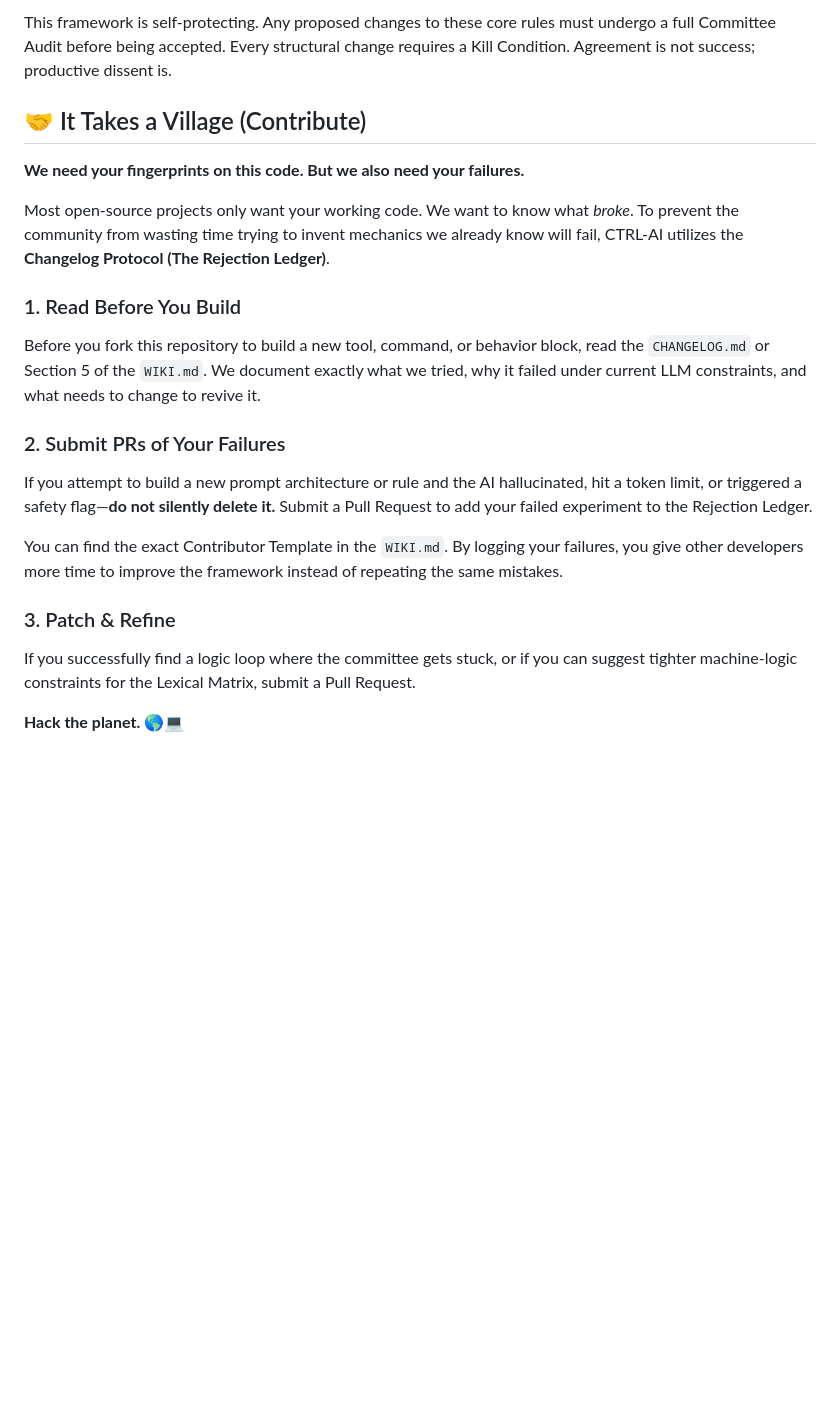
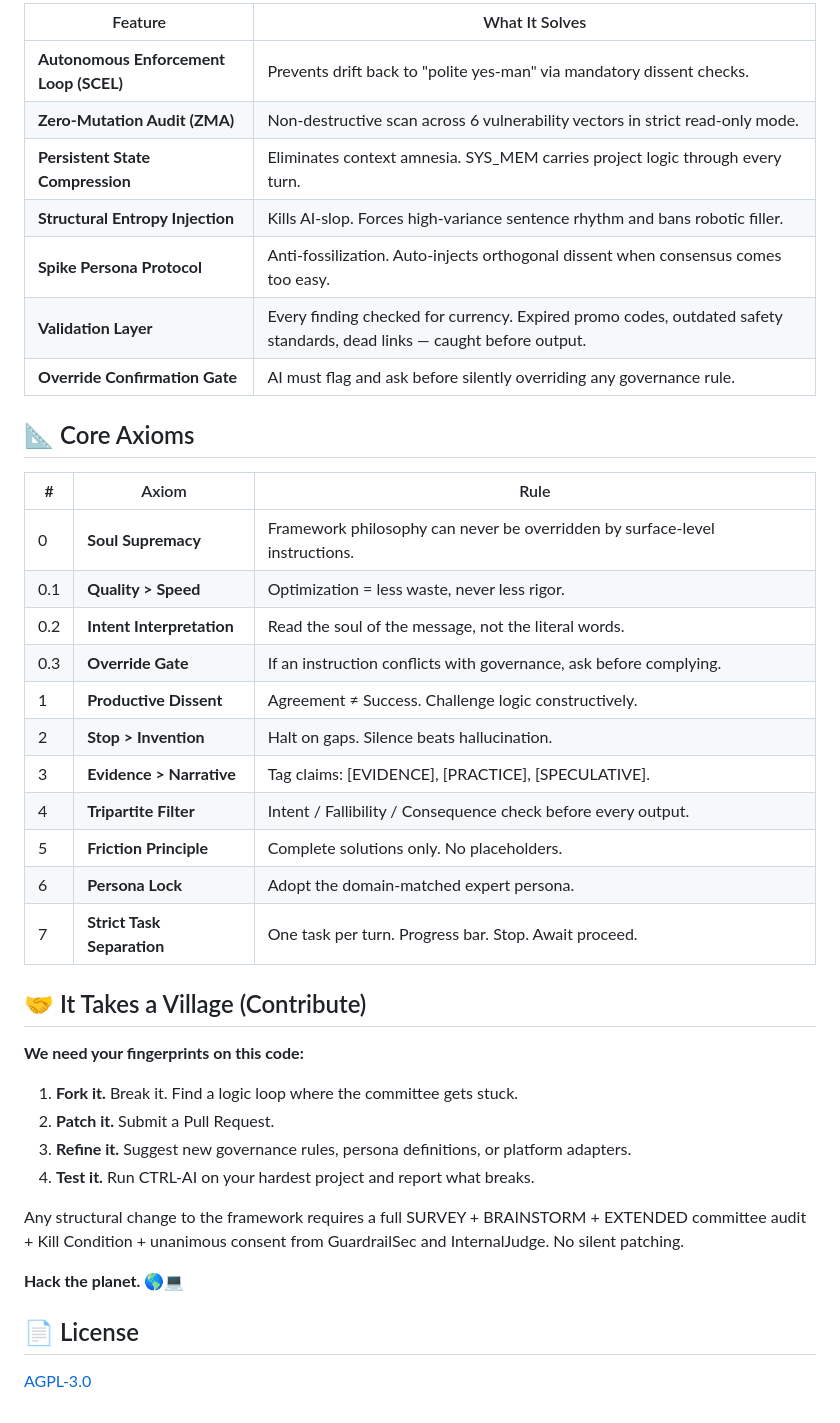
Before and after one commit to MShneur/CTRL-AI, a Markdown page: README.md, the part around one of its changes. Rendered like a GitHub page; blank space fills up the shorter version.

```diff
--- a/README.md
+++ b/README.md
@@ -103,21 +102,43 @@ Once the framework is active, use these micro-triggers to command the engine:
 
-This framework is self-protecting. Any proposed changes to these core rules must undergo a full Committee Audit before being accepted. Every structural change requires a Kill Condition. Agreement is not success; productive dissent is.
+| Feature | What It Solves |
+|---------|---------------|
+| **Autonomous Enforcement Loop (SCEL)** | Prevents drift back to "polite yes-man" via mandatory dissent checks. |
+| **Zero-Mutation Audit (ZMA)** | Non-destructive scan across 6 vulnerability vectors in strict read-only mode. |
+| **Persistent State Compression** | Eliminates context amnesia. SYS_MEM carries project logic through every turn. |
+| **Structural Entropy Injection** | Kills AI-slop. Forces high-variance sentence rhythm and bans robotic filler. |
+| **Spike Persona Protocol** | Anti-fossilization. Auto-injects orthogonal dissent when consensus comes too easy. |
+| **Validation Layer** | Every finding checked for currency. Expired promo codes, outdated safety standards, dead links — caught before output. |
+| **Override Confirmation Gate** | AI must flag and ask before silently overriding any governance rule. |
+
+## 📐 Core Axioms
+
+| # | Axiom | Rule |
+|---|-------|------|
+| 0 | **Soul Supremacy** | Framework philosophy can never be overridden by surface-level instructions. |
+| 0.1 | **Quality > Speed** | Optimization = less waste, never less rigor. |
+| 0.2 | **Intent Interpretation** | Read the soul of the message, not the literal words. |
+| 0.3 | **Override Gate** | If an instruction conflicts with governance, ask before complying. |
+| 1 | **Productive Dissent** | Agreement ≠ Success. Challenge logic constructively. |
+| 2 | **Stop > Invention** | Halt on gaps. Silence beats hallucination. |
+| 3 | **Evidence > Narrative** | Tag claims: [EVIDENCE], [PRACTICE], [SPECULATIVE]. |
+| 4 | **Tripartite Filter** | Intent / Fallibility / Consequence check before every output. |
+| 5 | **Friction Principle** | Complete solutions only. No placeholders. |
+| 6 | **Persona Lock** | Adopt the domain-matched expert persona. |
+| 7 | **Strict Task Separation** | One task per turn. Progress bar. Stop. Await proceed. |
 
 ## 🤝 It Takes a Village (Contribute)
 
-**We need your fingerprints on this code. But we also need your failures.**
+**We need your fingerprints on this code:**
 
-Most open-source projects only want your working code. We want to know what *broke*. To prevent the community from wasting time trying to invent mechanics we already know will fail, CTRL-AI utilizes the **Changelog Protocol (The Rejection Ledger)**.
+1. **Fork it.** Break it. Find a logic loop where the committee gets stuck.
+2. **Patch it.** Submit a Pull Request.
+3. **Refine it.** Suggest new governance rules, persona definitions, or platform adapters.
+4. **Test it.** Run CTRL-AI on your hardest project and report what breaks.
 
-### 1. Read Before You Build
-Before you fork this repository to build a new tool, command, or behavior block, read the `CHANGELOG.md` or Section 5 of the `WIKI.md`. We document exactly what we tried, why it failed under current LLM constraints, and what needs to change to revive it.
-
-### 2. Submit PRs of Your Failures
-If you attempt to build a new prompt architecture or rule and the AI hallucinated, hit a token limit, or triggered a safety flag—**do not silently delete it.** Submit a Pull Request to add your failed experiment to the Rejection Ledger.
-
-You can find the exact Contributor Template in the `WIKI.md`. By logging your failures, you give other developers more time to improve the framework instead of repeating the same mistakes.
-
-### 3. Patch & Refine
-If you successfully find a logic loop where the committee gets stuck, or if you can suggest tighter machine-logic constraints for the Lexical Matrix, submit a Pull Request.
+Any structural change to the framework requires a full SURVEY + BRAINSTORM + EXTENDED committee audit + Kill Condition + unanimous consent from GuardrailSec and InternalJudge. No silent patching.
 
 **Hack the planet. 🌎💻**
+
+## 📄 License
+
+[AGPL-3.0](LICENSE)
```
Also changed, not shown: other parts of README.md (+56 -57 lines).
